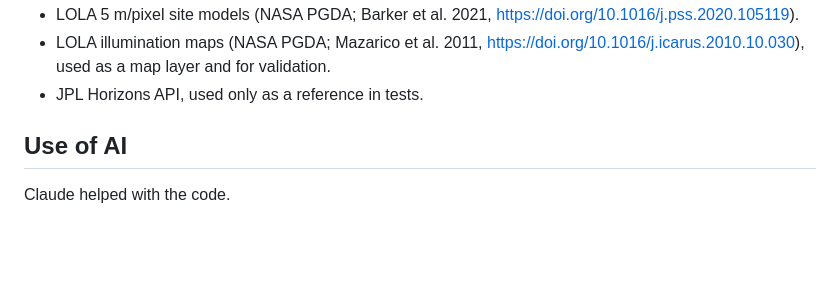
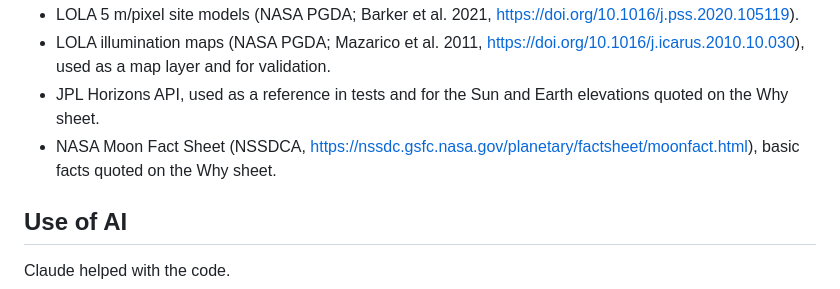
Before and after one commit to Evge14n/spaceu-lunar-navigator, a Markdown page: README.md, the part around one of its changes. Rendered like a GitHub page; blank space fills up the shorter version.

```diff
--- a/README.md
+++ b/README.md
@@ -24,6 +44,7 @@ Start with [docs/ARCHITECTURE.md](docs/ARCHITECTURE.md), the API contract is in
 - LOLA 5 m/pixel site models (NASA PGDA; Barker et al. 2021, https://doi.org/10.1016/j.pss.2020.105119).
 - LOLA illumination maps (NASA PGDA; Mazarico et al. 2011, https://doi.org/10.1016/j.icarus.2010.10.030), used as a map layer and for validation.
-- JPL Horizons API, used only as a reference in tests.
+- JPL Horizons API, used as a reference in tests and for the Sun and Earth elevations quoted on the Why sheet.
+- NASA Moon Fact Sheet (NSSDCA, https://nssdc.gsfc.nasa.gov/planetary/factsheet/moonfact.html), basic facts quoted on the Why sheet.
 
 ## Use of AI
 
```
Also changed, not shown: other parts of README.md (+25 -5 lines), docs/img/site-map.png (added).
